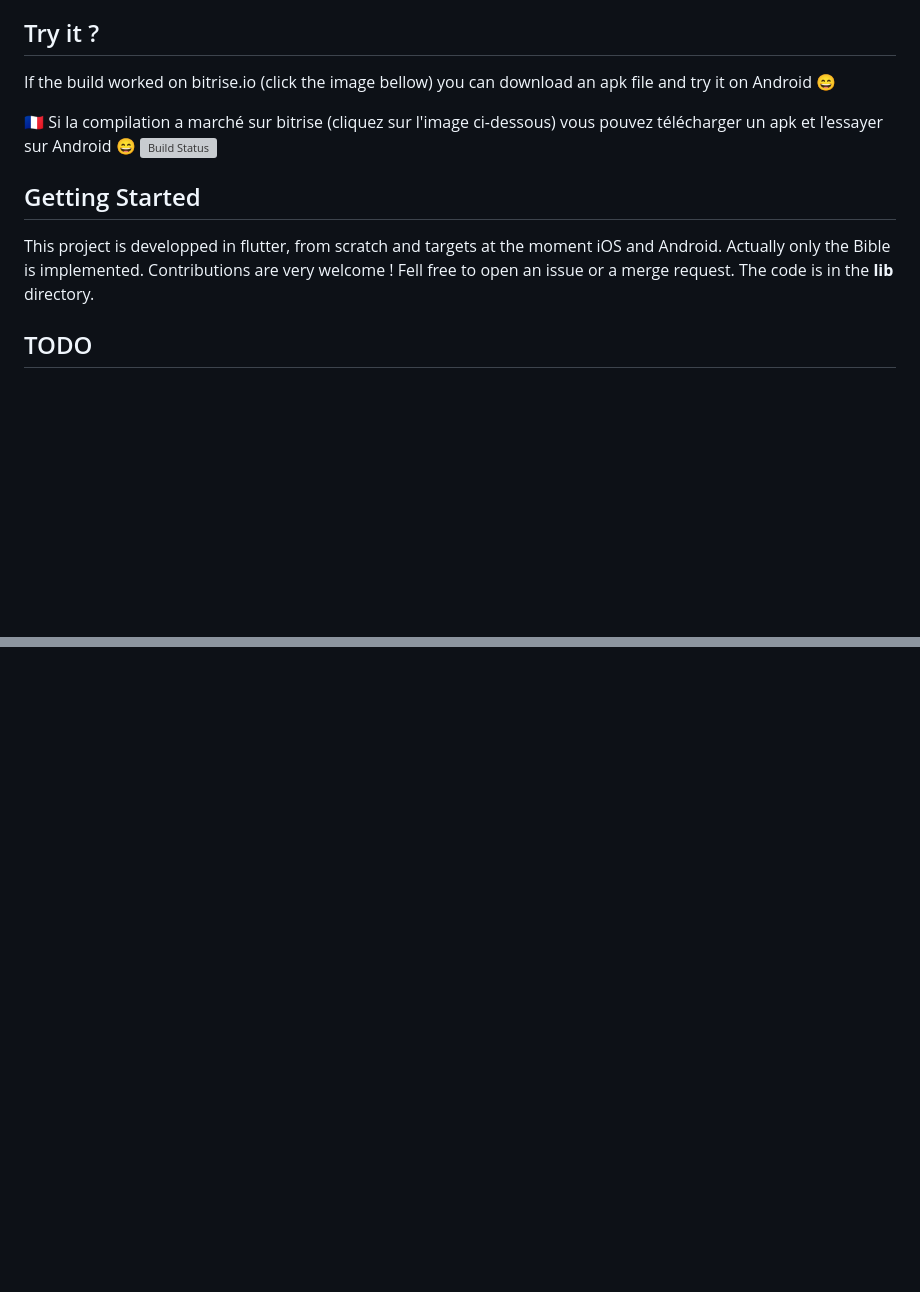
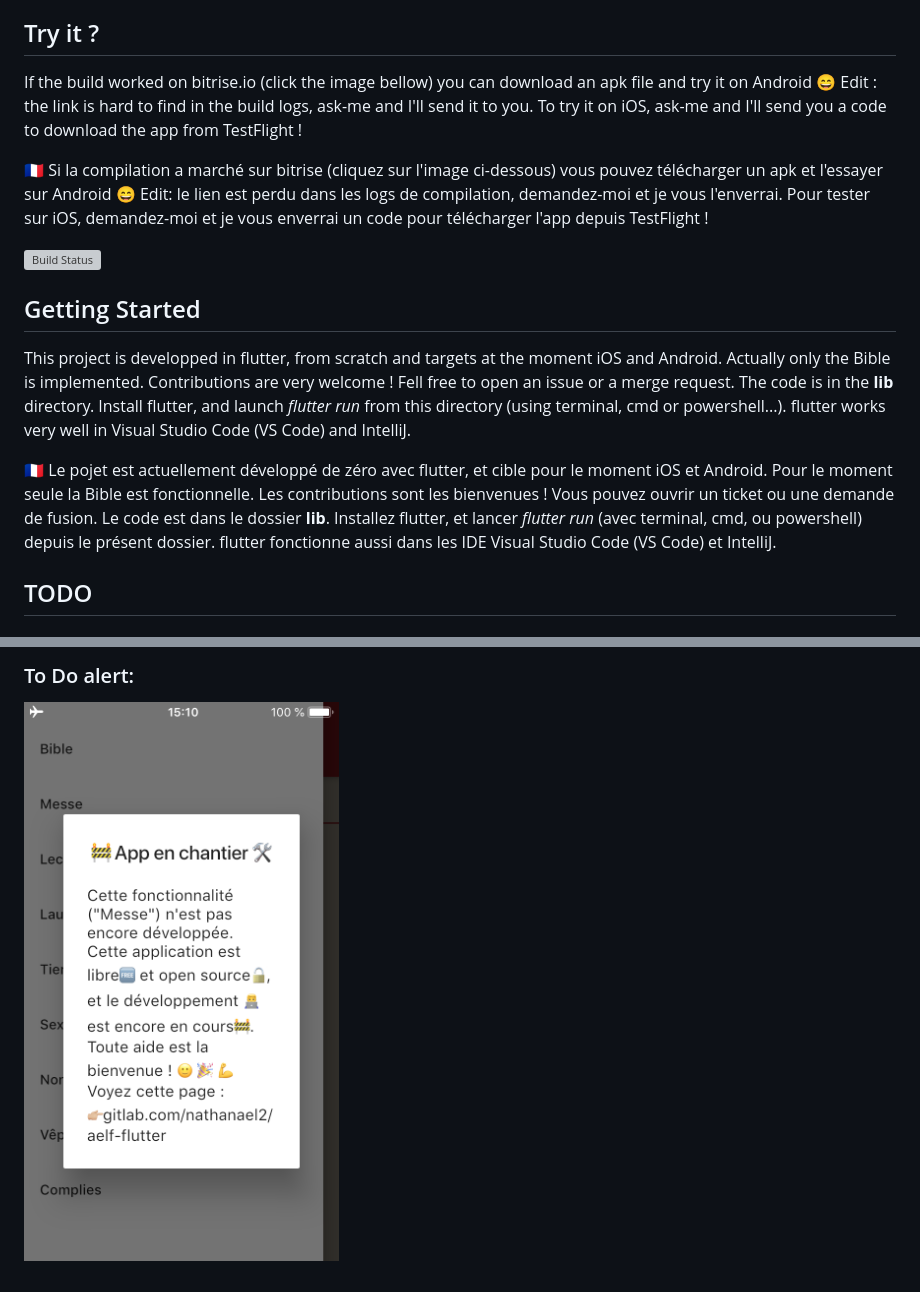
Before and after one commit to nathanael-h/aelf-flutter, a Markdown page: README.md, 2 parts joined by grey strips. Rendered like a GitHub page; pictures changed too: screenshots/04_not_dev_screen.PNG (added); blank space fills up the shorter version; grey boxes are pictures that could not be loaded.

Commit message:
Global: add screenshots and update readme (french)

```diff
--- a/README.md
+++ b/README.md
@@ -4,14 +4,19 @@ This application aims to provide you Bible and daily readings in french from AEL
 :fr: Cette application a pour but de vous donner accès à la Bible et aux lectures du jour (messe et offices de la liturgie des heures) en français selon la traduction officielle pour la liturgie catholique (AELF). Ceci sans être connecté à internet en permanence. Elle est directement inspirée de l'application [AELF pour Android](https://github.com/HackMyChurch/aelf-dailyreadings/)
 
 ## Try it ?
-If the build worked on bitrise.io (click the image bellow) you can download an apk file and try it on Android 😄
+If the build worked on bitrise.io (click the image bellow) you can download an apk file and try it on Android 😄 Edit : the link is hard to find in the build logs, ask-me and I'll send it to you. To try it on iOS, ask-me and I'll send you a code to download the app from TestFlight !
 
-:fr: Si la compilation a marché sur bitrise (cliquez sur l'image ci-dessous) vous pouvez télécharger un apk et l'essayer sur Android 😄
+:fr: Si la compilation a marché sur bitrise (cliquez sur l'image ci-dessous) vous pouvez télécharger un apk et l'essayer sur Android 😄 Edit: le lien est perdu dans les logs de compilation, demandez-moi et je vous l'enverrai. Pour tester sur iOS, demandez-moi et je vous enverrai un code pour télécharger l'app depuis TestFlight !
+
+
 [![Build Status](https://app.bitrise.io/app/2eebdaafcd535b2a/status.svg?token=-dSaCJW2Bi_SgfHPStbl1Q&branch=master)](https://app.bitrise.io/app/2eebdaafcd535b2a)
 
 ## Getting Started
 This project is developped in flutter, from scratch and targets at the moment iOS and Android.
-Actually only the Bible is implemented. Contributions are very welcome ! Fell free to open an issue or a merge request. The code is in the **lib** directory.
+Actually only the Bible is implemented. Contributions are very welcome ! Fell free to open an issue or a merge request. The code is in the **lib** directory. Install flutter, and launch *flutter run* from this directory (using terminal, cmd or powershell...). flutter works very well in Visual Studio Code (VS Code) and IntelliJ.
+
+🇫🇷 Le pojet est actuellement développé de zéro avec flutter, et cible pour le moment iOS et Android.
+Pour le moment seule la Bible est fonctionnelle. Les contributions sont les bienvenues ! Vous pouvez ouvrir un ticket ou une demande de fusion. Le code est dans le dossier **lib**. Installez flutter, et lancer *flutter run* (avec terminal, cmd, ou powershell) depuis le présent dossier. flutter fonctionne aussi dans les IDE Visual Studio Code (VS Code) et IntelliJ.
 
 ## TODO
 
@@ -45,0 +65,2 @@ I started to contribute to the android app [look here](https://github.com/HackMy
+### To Do alert:
+![To do alert](screenshots/04_not_dev_screen.PNG)
```
Also changed, not shown: other parts of README.md (+14 -0 lines), screenshots/01_home_bible.PNG (added), screenshots/02_bible_book.PNG (added), screenshots/03_drawer_menu.PNG (added).
